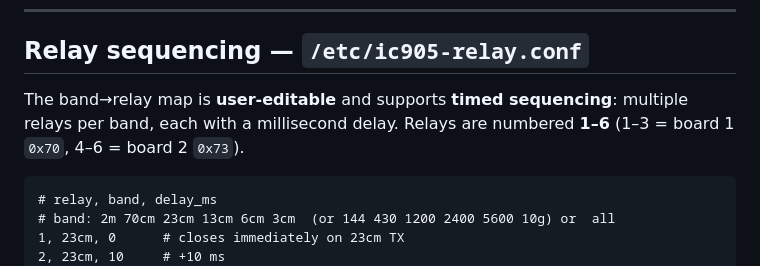
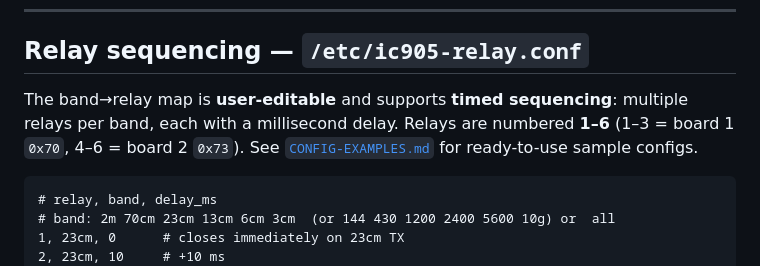
Before and after one commit to djsincla/IC-905_SEND, a Markdown page: README.md, the part around the change. Drawn GitHub-style.

Commit message:
Add CONFIG-EXAMPLES.md with sample relay/band/sequencing configs
Co-Authored-By: Claude Opus 4.7 (1M context) <noreply@anthropic.com>

````diff
--- a/README.md
+++ b/README.md
@@ -74,7 +74,7 @@ The C program is designed for **sub-10ms latency**: libpcap in immediate mode (n
 
 ## Relay sequencing — `/etc/ic905-relay.conf`
 
-The band→relay map is **user-editable** and supports **timed sequencing**: multiple relays per band, each with a millisecond delay. Relays are numbered **1–6** (1–3 = board 1 `0x70`, 4–6 = board 2 `0x73`).
+The band→relay map is **user-editable** and supports **timed sequencing**: multiple relays per band, each with a millisecond delay. Relays are numbered **1–6** (1–3 = board 1 `0x70`, 4–6 = board 2 `0x73`). See [`CONFIG-EXAMPLES.md`](CONFIG-EXAMPLES.md) for ready-to-use sample configs.
 
 ```
 # relay, band, delay_ms
````
Also changed, not shown: CONFIG-EXAMPLES.md (added, +100 -0 lines).
